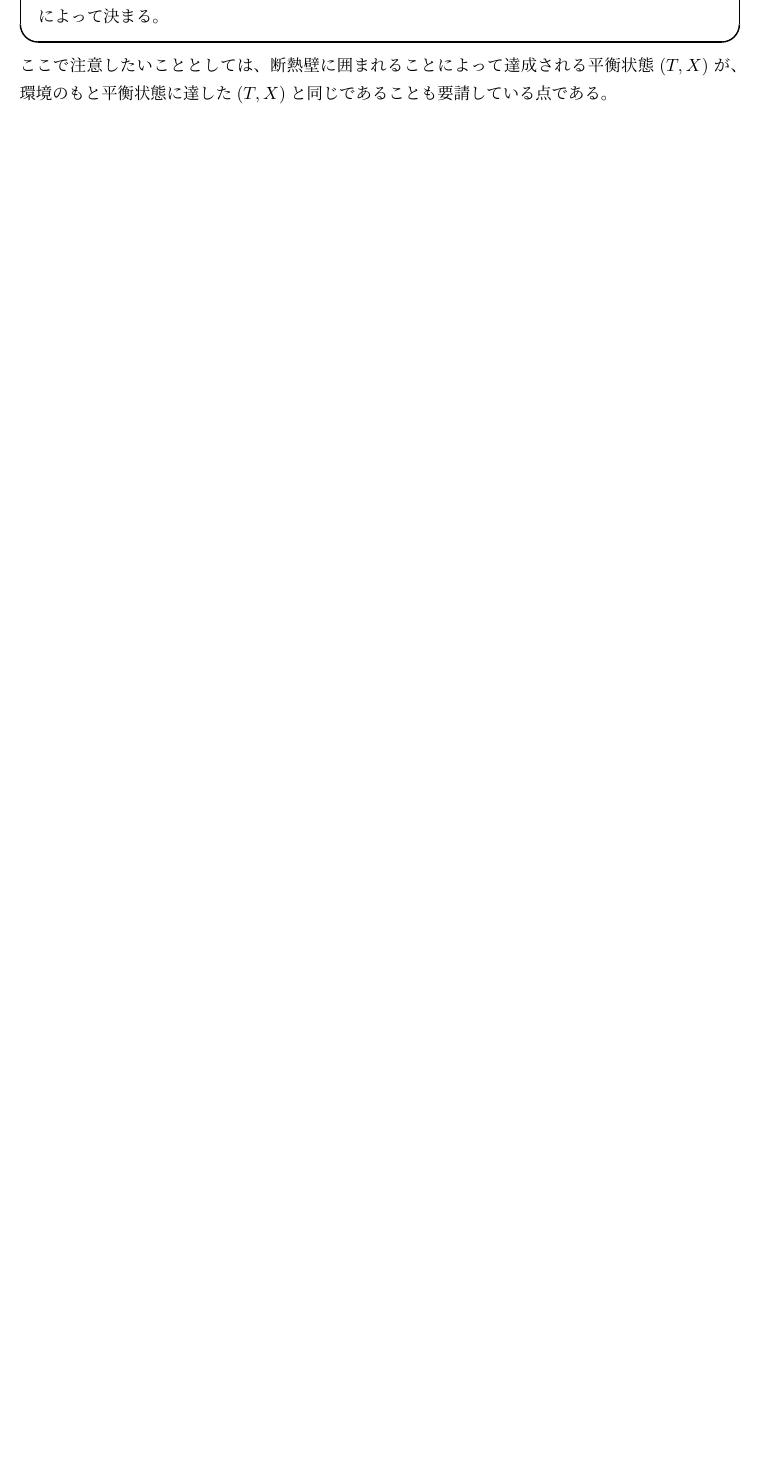
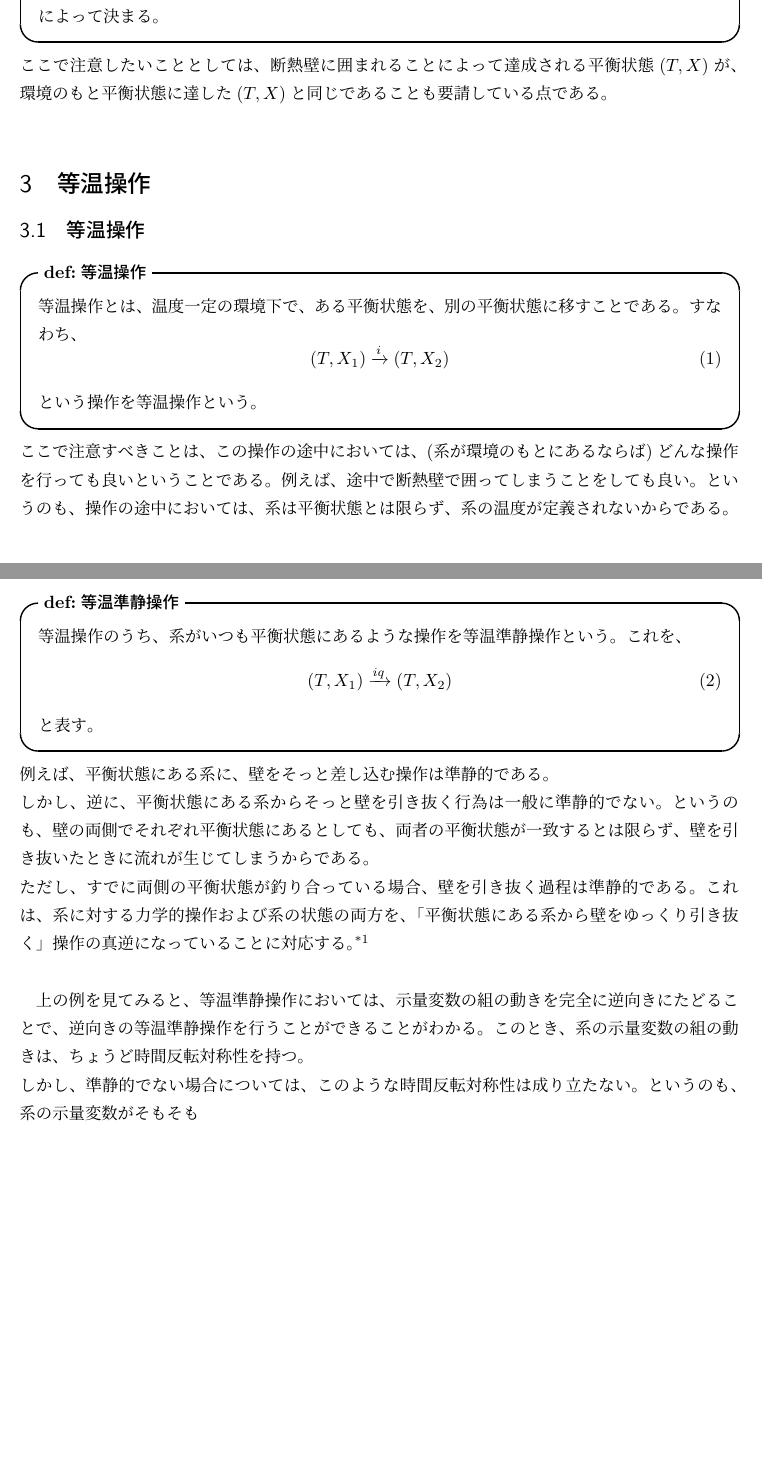
Before and after one commit to gamiphys/note, a LaTeX document (TasakiThermodynamics/TasakiNote.tex): part of page 2 of 2 before the commit and two parts of pages 2 and 3 of 3 after it, the two joined at a grey line, cut so that both start at the same text, the shorter picture padded with empty space. Compiled offline with pLaTeX and dvipdfmx.

```diff
--- a/TasakiThermodynamics/TasakiNote.tex
+++ b/TasakiThermodynamics/TasakiNote.tex
@@ -61,7 +62,31 @@
 \end{itembox}
 ここで注意したいこととしては、断熱壁に囲まれることによって達成される平衡状態$(T,X)$が、環境のもと平衡状態に達した$(T,X)$と同じであることも要請している点である。\\
 
+\section{等温操作}
+\subsection{等温操作}
 
+\begin{itembox}[l]{\textbf{def:等温操作}}
+    等温操作とは、温度一定の環境下で、ある平衡状態を、別の平衡状態に移すことである。すなわち、
+    \begin{equation}
+        (T,X_1) \xrightarrow{i} (T,X_2)
+    \end{equation}
+    という操作を等温操作という。
+\end{itembox}
+ここで注意すべきことは、この操作の途中においては、(系が環境のもとにあるならば)どんな操作を行っても良いということである。例えば、途中で断熱壁で囲ってしまうことをしても良い。というのも、操作の途中においては、系は平衡状態とは限らず、系の温度が定義されないからである。\\
+
+\begin{itembox}[l]{\textbf{def:等温準静操作}}
+    等温操作のうち、系がいつも平衡状態にあるような操作を等温準静操作という。これを、
+    \begin{equation}
+        (T,X_1) \xrightarrow{iq} (T,X_2)
+    \end{equation}
+    と表す。
+\end{itembox}
+例えば、平衡状態にある系に、壁をそっと差し込む操作は準静的である。\\
+しかし、逆に、平衡状態にある系からそっと壁を引き抜く行為は一般に準静的でない。というのも、壁の両側でそれぞれ平衡状態にあるとしても、両者の平衡状態が一致するとは限らず、壁を引き抜いたときに流れが生じてしまうからである。\\
+ただし、すでに両側の平衡状態が釣り合っている場合、壁を引き抜く過程は準静的である。これは、系に対する力学的操作および系の状態の両方を、「平衡状態にある系から壁をゆっくり引き抜く」操作の真逆になっていることに対応する。\footnote{ここは嘘をついている可能性がある。}\\
+
+上の例を見てみると、等温準静操作においては、示量変数の組の動きを完全に逆向きにたどることで、逆向きの等温準静操作を行うことができることがわかる。このとき、系の示量変数の組の動きは、ちょうど時間反転対称性を持つ。\\
+しかし、準静的でない場合については、このような時間反転対称性は成り立たない。というのも、系の示量変数がそもそも
 
 
 \end{document}
```
Also changed, not shown: TasakiThermodynamics/TasakiNote.pdf, TasakiThermodynamics/TasakiNote.tex (1 more changed lines), 5 other files.
